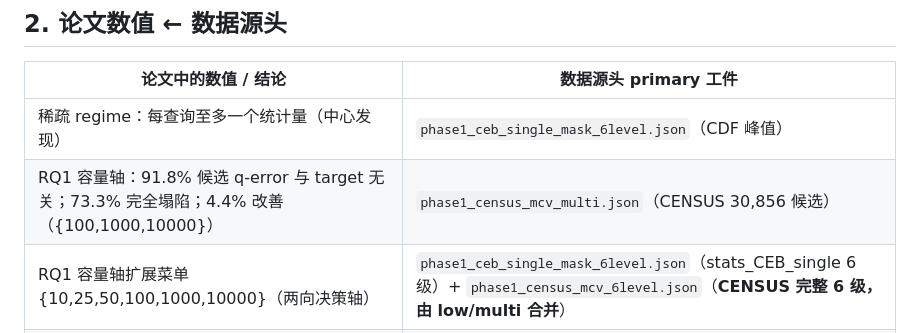
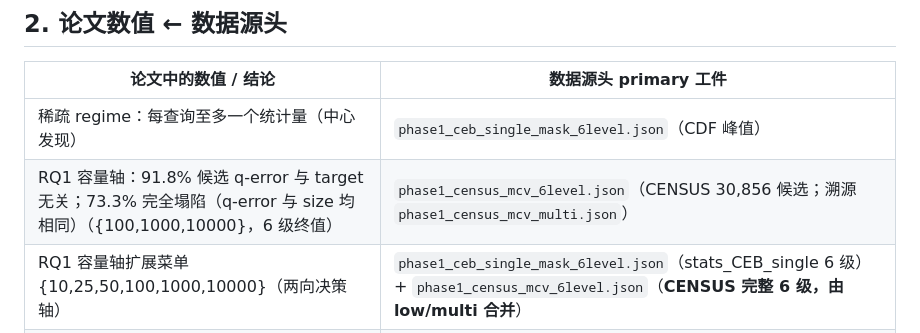
Before and after one commit to 1951123/pg-extstats-selection, a Markdown page: docs/reproducibility.md, the part around one of its changes. Rendered like a GitHub page.

```diff
--- a/docs/reproducibility.md
+++ b/docs/reproducibility.md
@@ -41,7 +41,7 @@
 | 论文中的数值 / 结论 | 数据源头 primary 工件 |
 |---|---|
 | 稀疏 regime：每查询至多一个统计量（中心发现） | `phase1_ceb_single_mask_6level.json`（CDF 峰值） |
-| RQ1 容量轴：91.8% 候选 q-error 与 target 无关；73.3% 完全塌陷；4.4% 改善（{100,1000,10000}） | `phase1_census_mcv_multi.json`（CENSUS 30,856 候选） |
+| RQ1 容量轴：91.8% 候选 q-error 与 target 无关；73.3% 完全塌陷（q-error 与 size 均相同）（{100,1000,10000}，6 级终值） | `phase1_census_mcv_6level.json`（CENSUS 30,856 候选；溯源 `phase1_census_mcv_multi.json`） |
 | RQ1 容量轴扩展菜单 {10,25,50,100,1000,10000}（两向决策轴） | `phase1_ceb_single_mask_6level.json`（stats_CEB_single 6 级）+ `phase1_census_mcv_6level.json`（**CENSUS 完整 6 级，由 low/multi 合并**） |
 | CENSUS 低档容量再暴露（~29% 敏感 / ~7% 改善≥20%，完整 6 级核算） | `phase1_census_mcv_6level.json`（**合并终值**）；溯源文件 `phase1_census_mcv_multi.json`（{100,1000,10000}）+ `phase1_census_mcv_low_t10000.json`（{10,25,50}）；旧值 `phase1_census_mcv_low.json`（single-col-50 历史） |
 | §5.1 测量成本模型（ANALYZE base ~22s @t10000，T(N)=base+0.334N） | `probe_census_fine_capacity.log` / `probe_census_analyze_scale.py` 输出 |
```
Also changed, not shown: other parts of docs/reproducibility.md (+19 -0 lines).
